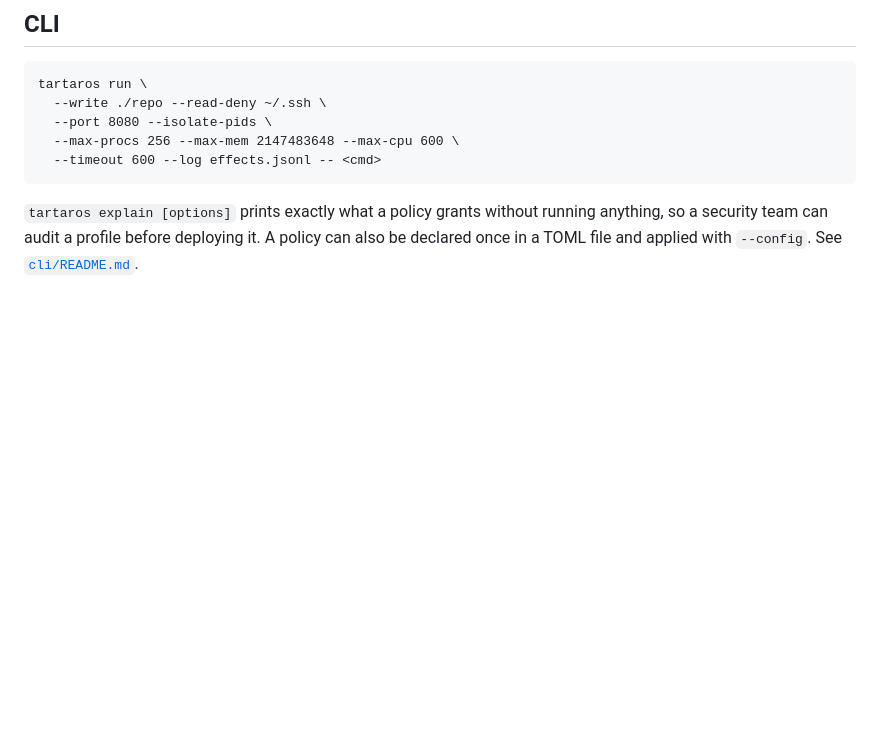
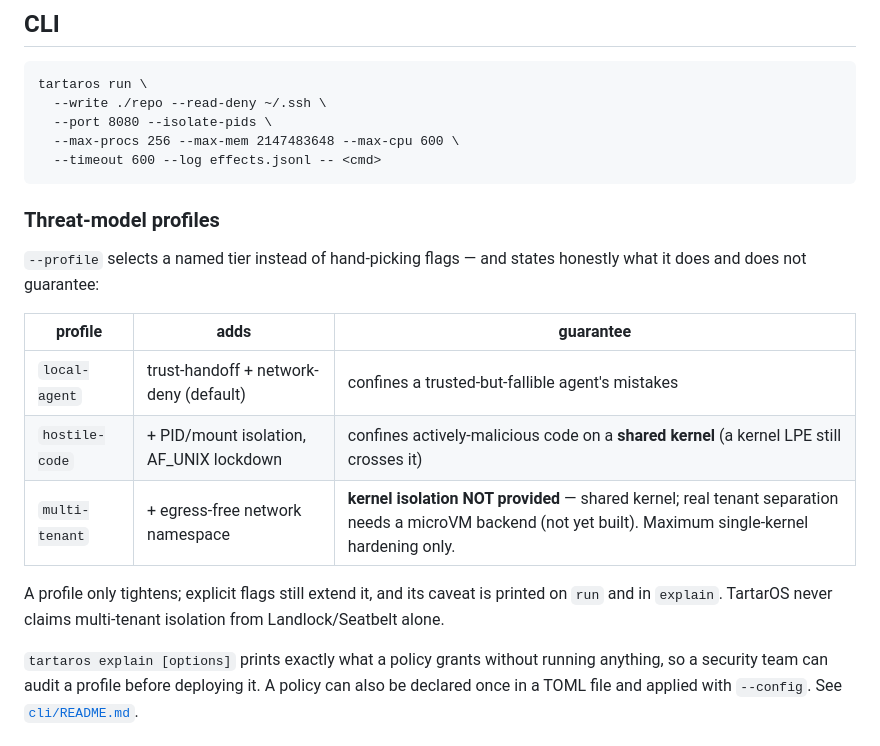
Before and after one commit to carlostapiacl/tartaros, a Markdown page: README.md, the part around the change. GitHub-like rendering; blank space fills up the shorter version.

Commit message:
docs: document threat-model profiles (--profile)

````diff
--- a/README.md
+++ b/README.md
@@ -86,6 +86,21 @@ tartaros run \
   --timeout 600 --log effects.jsonl -- <cmd>
 ```
 
+### Threat-model profiles
+
+`--profile` selects a named tier instead of hand-picking flags — and states
+honestly what it does and does not guarantee:
+
+| profile | adds | guarantee |
+|---|---|---|
+| `local-agent` | trust-handoff + network-deny (default) | confines a trusted-but-fallible agent's mistakes |
+| `hostile-code` | + PID/mount isolation, AF_UNIX lockdown | confines actively-malicious code on a **shared kernel** (a kernel LPE still crosses it) |
+| `multi-tenant` | + egress-free network namespace | **kernel isolation NOT provided** — shared kernel; real tenant separation needs a microVM backend (not yet built). Maximum single-kernel hardening only. |
+
+A profile only tightens; explicit flags still extend it, and its caveat is
+printed on `run` and in `explain`. TartarOS never claims multi-tenant isolation
+from Landlock/Seatbelt alone.
+
 `tartaros explain [options]` prints exactly what a policy grants without running
 anything, so a security team can audit a profile before deploying it. A policy
 can also be declared once in a TOML file and applied with `--config`. See
````
